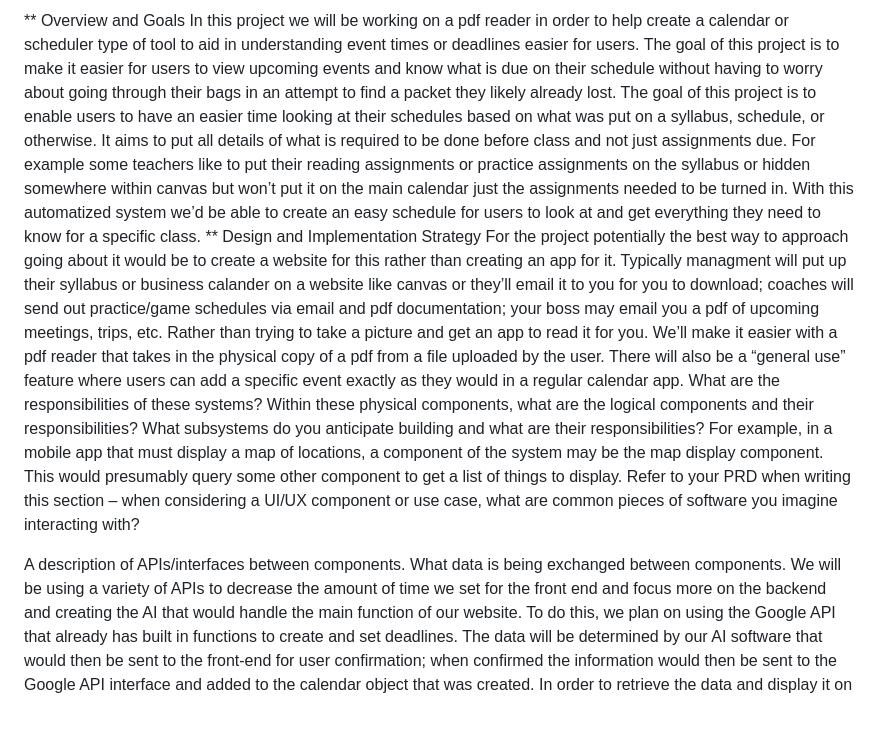
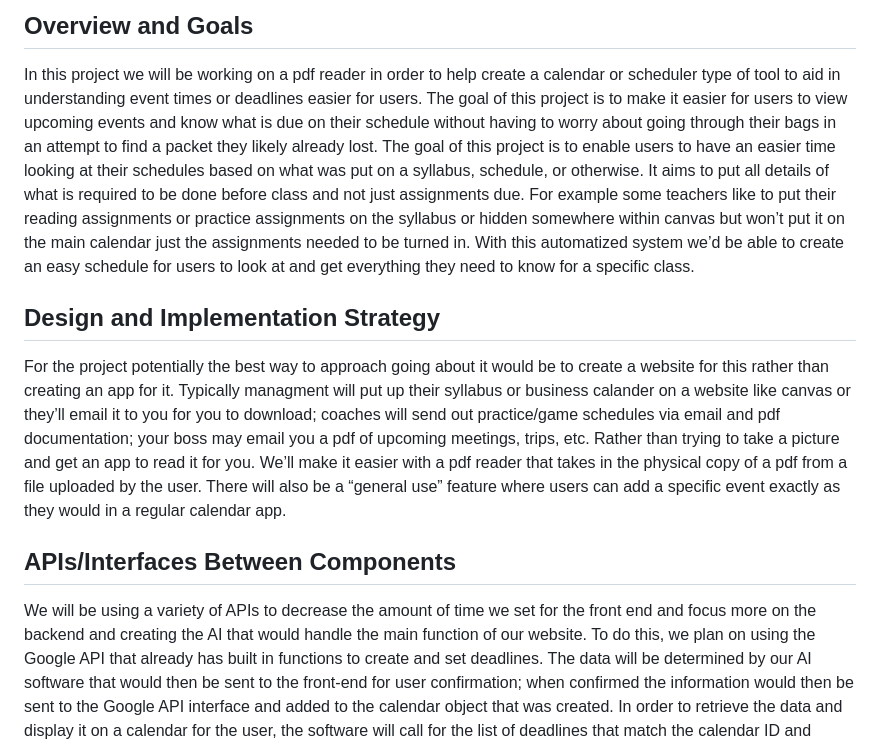
Before and after one commit to luisgallegos23/SeniorProject, a Markdown page: README.md, the part around one of its changes. Rendered like a GitHub page; blank space fills up the shorter version.

```diff
--- a/README.md
+++ b/README.md
@@ -1,14 +1,10 @@
-** Overview and Goals
+## Overview and Goals
 In this project we will be working on a pdf reader in order to help create a calendar or scheduler type of tool to aid in understanding event times or deadlines easier for users. The goal of this project is to make it easier for users to view upcoming events and know what is due on their schedule without having to worry about going through their bags in an attempt to find a packet they likely already lost.  The goal of this project is to enable users to have an easier time looking at their schedules based on what was put on a syllabus, schedule, or otherwise. It aims to put all details of what is required to be done before class and not just assignments due. For example some teachers like to put their reading assignments or practice assignments on the syllabus or hidden somewhere within canvas but won’t put it on the main calendar just the assignments needed to be turned in. With this automatized system we’d be able to create an easy schedule for users to look at and get everything they need to know for a specific class.
-** Design and Implementation Strategy
+## Design and Implementation Strategy
 For the project potentially the best way to approach going about it would be to create a website for this rather than creating an app for it. Typically managment will put up their syllabus or business calander on a website like canvas or they’ll email it to you for you to download; coaches will send out practice/game schedules via email and pdf documentation; your boss may email you a pdf of upcoming meetings, trips, etc. Rather than trying to take a picture and get an app to read it for you. We’ll make it easier with a pdf reader that takes in the physical copy of a pdf from a file uploaded by the user.
 There will also be a “general use” feature where users can add a specific event exactly as they would in a regular calendar app.
-What are the responsibilities of these systems?
-Within these physical components, what are the logical components and their responsibilities? What subsystems do you anticipate building and what are their responsibilities? For example, in a mobile app that must display a map of locations, a component of the system may be the map display component. This would presumably query some other component to get a list of things to display.
-Refer to your PRD when writing this section – when considering a UI/UX component or use case, what are common pieces of software you imagine interacting with?
 
-
-A description of APIs/interfaces between components. What data is being exchanged between components.
+## APIs/Interfaces Between Components
 We will be using a variety of APIs to decrease the amount of time we set for the front end and focus more on the backend and creating the AI that would handle the main function of our website. To do this, we plan on using the Google API that already has built in functions to create and set deadlines. The data will be determined by our AI software that would then be sent to the front-end for user confirmation; when confirmed the information would then be sent to the Google API interface and added to the calendar object that was created. In order to retrieve the data and display it on a calendar for the user, the software will call for the list of deadlines that match the calendar ID and display it.
 Users will also be able to drag and drop their assignments/events/meetings/etc and our site will automatically update the assignment to its new date.
 Another API we are choosing to use is BootStrap to help increase productivity therefore giving us more time to put into building our AI. Using the API does not necessarily utilize data the way the Google API does, the data is used for the front-end part of our website. The data will determine where a tab should be placed on the calendar board and determine the design characteristics it will display. An example would be the color of the table, whether it is complete, or how many days left until the deadline.
```
Also changed, not shown: other parts of README.md (+5 -5 lines).
